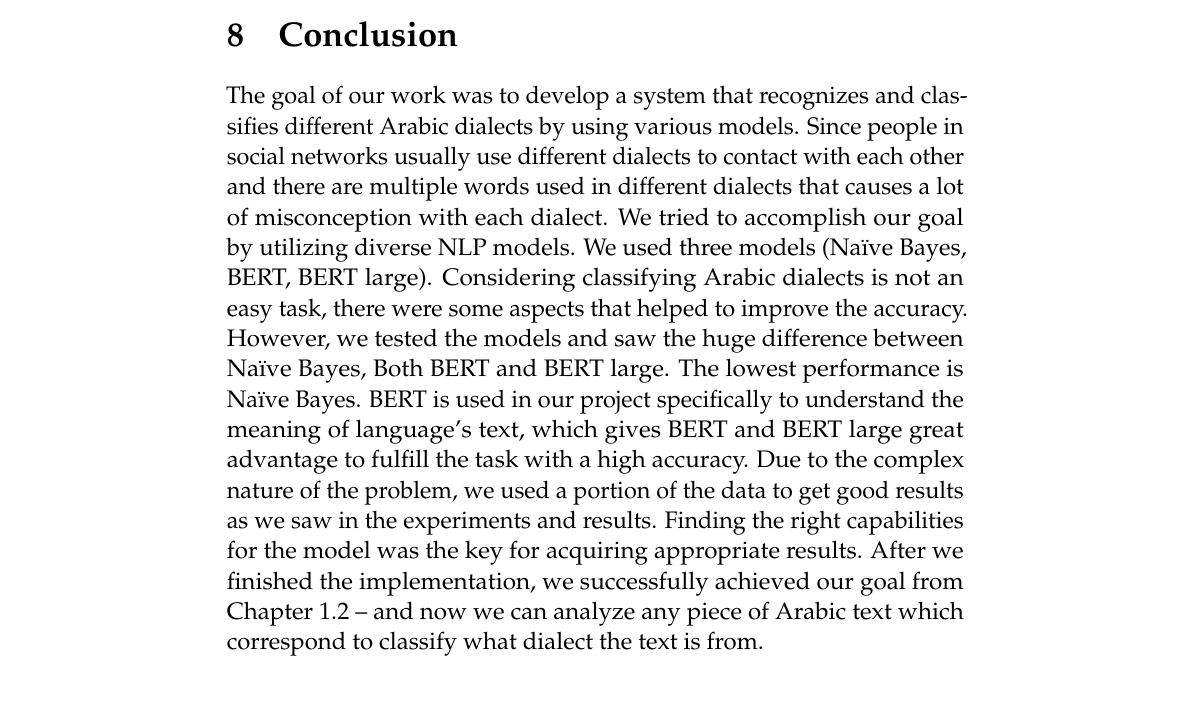
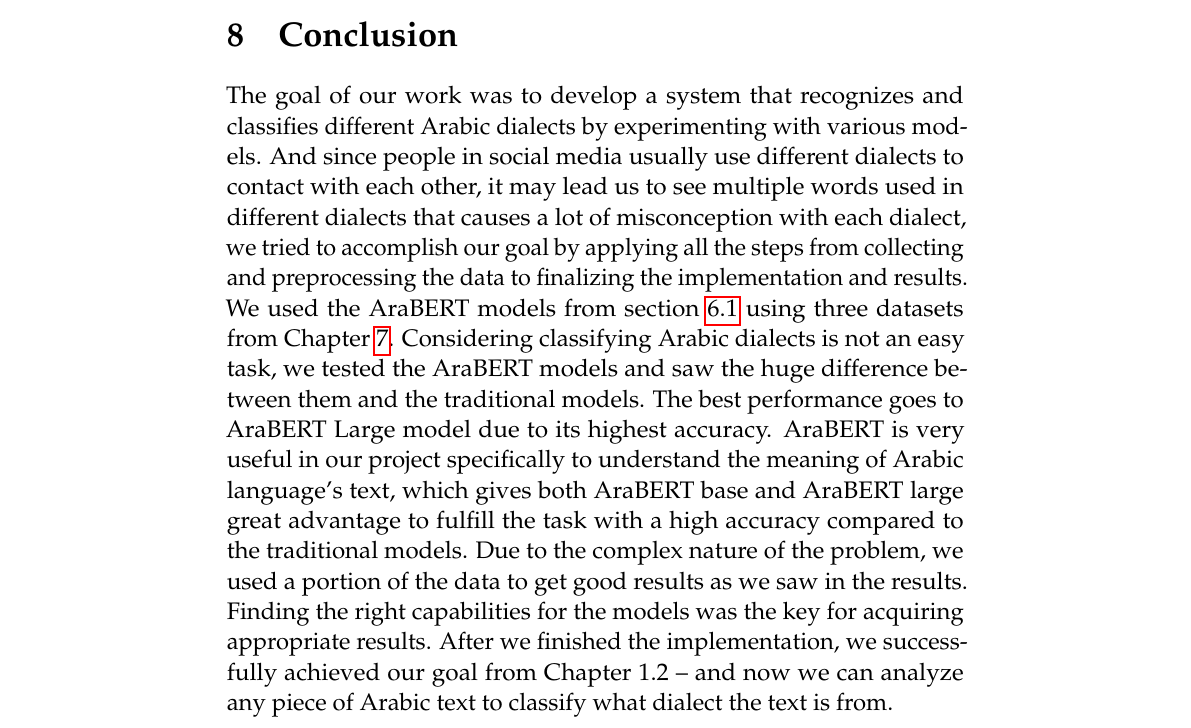
Before and after one commit to d7miiZ/Dialect-Graduation-Project, a LaTeX document (research/latex/main.tex): part of page 29 of 32, cut so that both start at the same text, the shorter picture padded with empty space. Compiled offline with pdfLaTeX.

Commit message:
Finished Conclusion

```diff
--- a/research/latex/main.tex
+++ b/research/latex/main.tex
@@ -795,7 +795,7 @@ bert-large-arabertv2 & arabic\_dialects &        0.892154 &  0.449060 &
 
 
     \section {Conclusion}
-    The goal of our work was to develop a system that recognizes and classifies different Arabic dialects by using various models. Since people in social networks usually use different dialects to contact with each other and there are multiple words used in different dialects that causes a lot of misconception with each dialect. We tried to accomplish our goal by utilizing diverse NLP models. We used three models (Naïve Bayes, BERT, BERT large). Considering classifying Arabic dialects is not an easy task, there were some aspects that helped to improve the accuracy. However, we tested the models and saw the huge difference between Naïve Bayes, Both BERT and BERT large. The lowest performance is Naïve Bayes. BERT is used in our project specifically to understand the meaning of language’s text, which gives BERT and BERT large great advantage to fulfill the task with a high accuracy. Due to the complex nature of the problem, we used a portion of the data to get good results as we saw in the experiments and results. Finding the right capabilities for the model was the key for acquiring appropriate results. After we finished the implementation, we successfully achieved our goal from Chapter 1.2 – and now we can analyze any piece of Arabic text which correspond to classify what dialect the text is from.
+    The goal of our work was to develop a system that recognizes and classifies different Arabic dialects by experimenting with various models. And since people in social media usually use different dialects to contact with each other, it may lead us to see multiple words used in different dialects that causes a lot of misconception with each dialect, we tried to accomplish our goal by applying all the steps from collecting and preprocessing the data to finalizing the implementation and results. We used the AraBERT models from section \ref{txt:models} using three datasets from Chapter \ref{txt:res}. Considering classifying Arabic dialects is not an easy task, we tested the AraBERT models and saw the huge difference between them and the traditional models. The best performance goes to AraBERT Large model due to its highest accuracy. AraBERT is very useful in our project specifically to understand the meaning of Arabic language’s text, which gives both AraBERT base and AraBERT large great advantage to fulfill the task with a high accuracy compared to the traditional models. Due to the complex nature of the problem, we used a portion of the data to get good results as we saw in the results. Finding the right capabilities for the models was the key for acquiring appropriate results. After we finished the implementation, we successfully achieved our goal from Chapter 1.2 – and now we can analyze any piece of Arabic text to classify what dialect the text is from.
 
 
 \newpage
```
Also changed, not shown: research/latex/main.tex (2 more changed lines).
